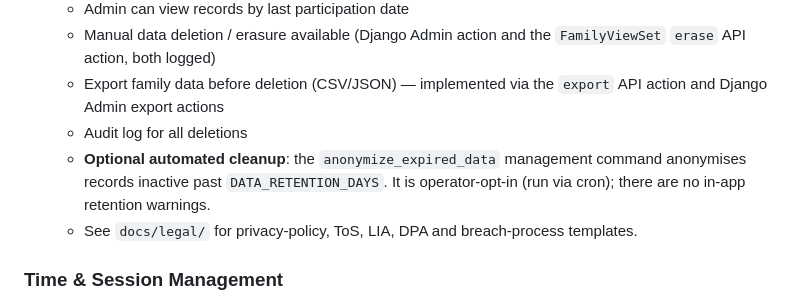
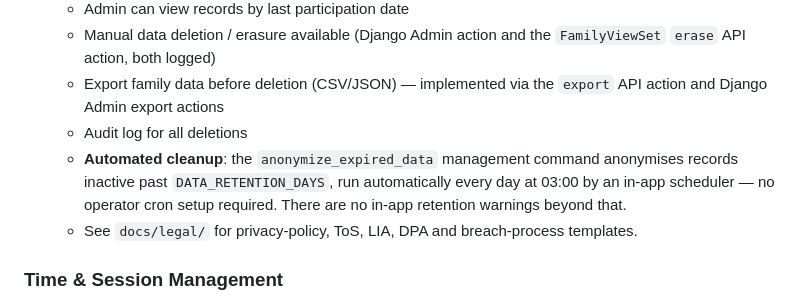
Before and after one commit to jswetzen/tryggare, a Markdown page: docs/specification.md, the part around the change. Drawn GitHub-style.

```diff
--- a/docs/specification.md
+++ b/docs/specification.md
@@ -313,9 +313,10 @@ A web application for managing children at conferences with check-in, check-out,
   - Export family data before deletion (CSV/JSON) — implemented via the
     `export` API action and Django Admin export actions
   - Audit log for all deletions
-  - **Optional automated cleanup**: the `anonymize_expired_data` management
-    command anonymises records inactive past `DATA_RETENTION_DAYS`. It is
-    operator-opt-in (run via cron); there are no in-app retention warnings.
+  - **Automated cleanup**: the `anonymize_expired_data` management command
+    anonymises records inactive past `DATA_RETENTION_DAYS`, run automatically
+    every day at 03:00 by an in-app scheduler — no operator cron setup
+    required. There are no in-app retention warnings beyond that.
   - See `docs/legal/` for privacy-policy, ToS, LIA, DPA and breach-process
     templates.
 
```
Also changed, not shown: docs/architecture.md (+3 -2 lines).
